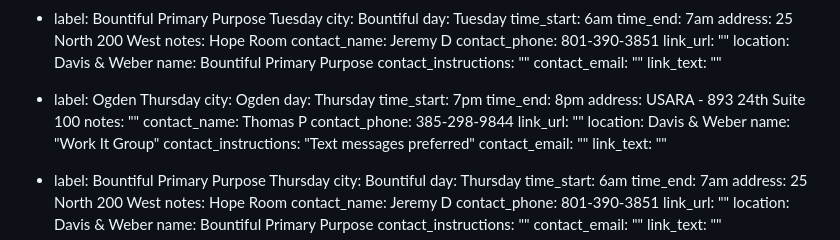
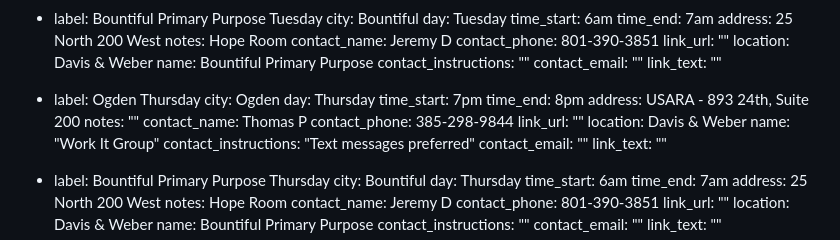
Before and after one commit to sa-utah/sautah, a Markdown page: _src/meetings.md, the part around the change. Drawn GitHub-style.

Commit message:
Update contact info

```diff
--- a/_src/meetings.md
+++ b/_src/meetings.md
@@ -398,7 +398,7 @@ meetings:
     day: Thursday
     time_start: 7pm
     time_end: 8pm
-    address: USARA - 893 24th Suite 100
+    address: USARA - 893 24th, Suite 200
     notes: ""
     contact_name: Thomas P
     contact_phone: 385-298-9844
```
